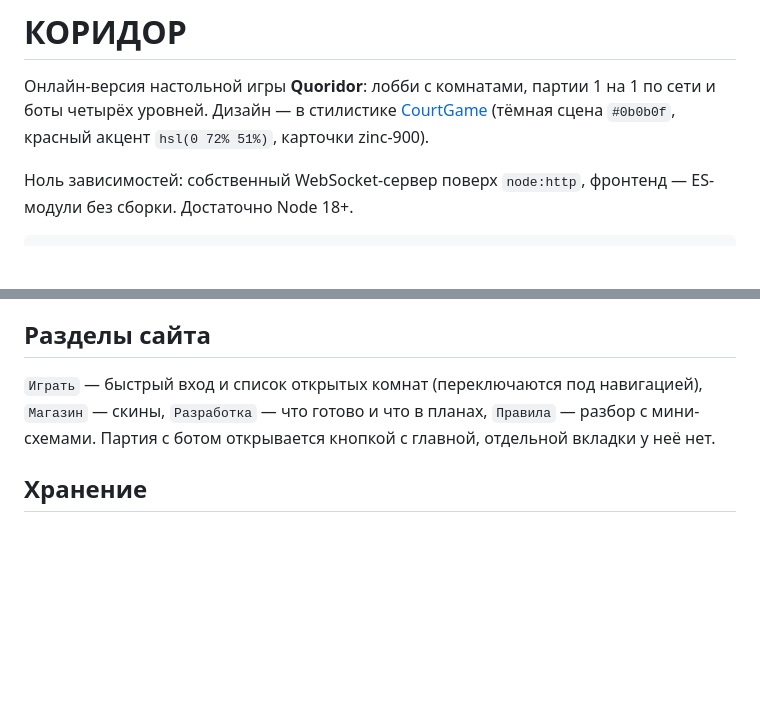
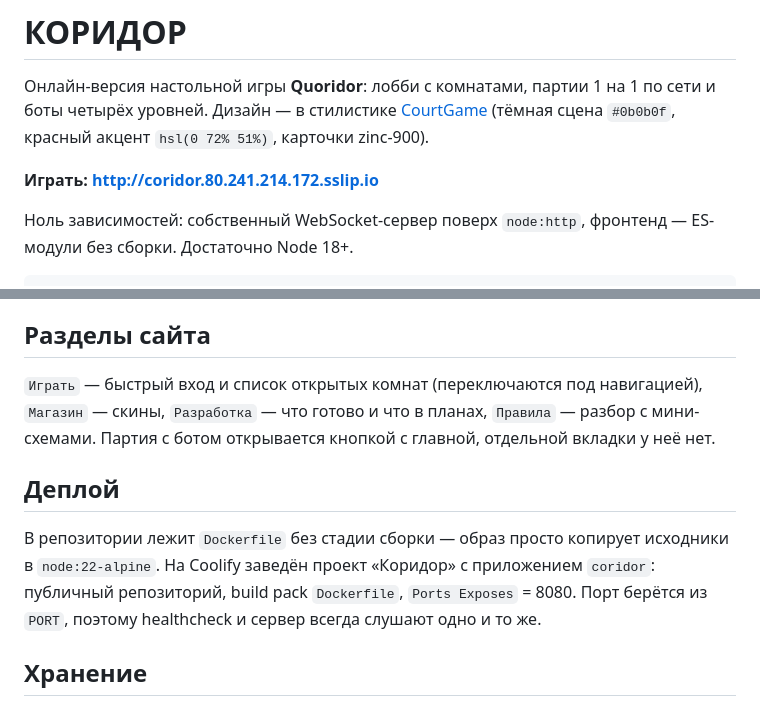
Before and after one commit to Berlyk/coridor, a Markdown page: README.md, 2 parts joined by grey strips. Rendered like a GitHub page; blank space fills up the shorter version.

Commit message:
README: ссылка на живой сайт и заметка про деплой
Co-Authored-By: Claude Opus 5 <noreply@anthropic.com>

```diff
--- a/README.md
+++ b/README.md
@@ -3,6 +3,8 @@
 Онлайн-версия настольной игры **Quoridor**: лобби с комнатами, партии 1 на 1 по сети
 и боты четырёх уровней. Дизайн — в стилистике [CourtGame](https://courtgame.site)
 (тёмная сцена `#0b0b0f`, красный акцент `hsl(0 72% 51%)`, карточки zinc-900).
+
+**Играть: http://coridor.80.241.214.172.sslip.io**
 
 Ноль зависимостей: собственный WebSocket-сервер поверх `node:http`, фронтенд — ES-модули
 без сборки. Достаточно Node 18+.
@@ -119,6 +121,13 @@ node tests/online.test.js
 `Магазин` — скины, `Разработка` — что готово и что в планах, `Правила` — разбор
 с мини-схемами. Партия с ботом открывается кнопкой с главной, отдельной вкладки у неё нет.
 
+## Деплой
+
+В репозитории лежит `Dockerfile` без стадии сборки — образ просто копирует исходники
+в `node:22-alpine`. На Coolify заведён проект «Коридор» с приложением `coridor`:
+публичный репозиторий, build pack `Dockerfile`, `Ports Exposes` = 8080.
+Порт берётся из `PORT`, поэтому healthcheck и сервер всегда слушают одно и то же.
+
 ## Хранение
 
 Сервер держит всё в памяти: комнаты живут, пока в них кто-то есть, и убираются
```
